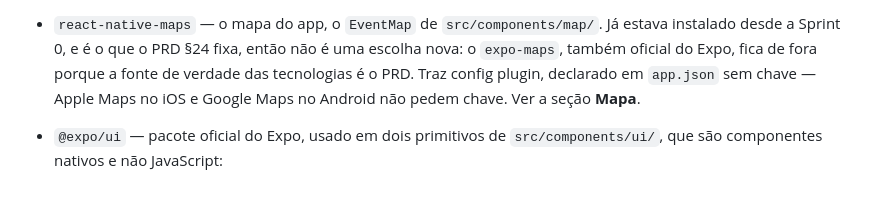
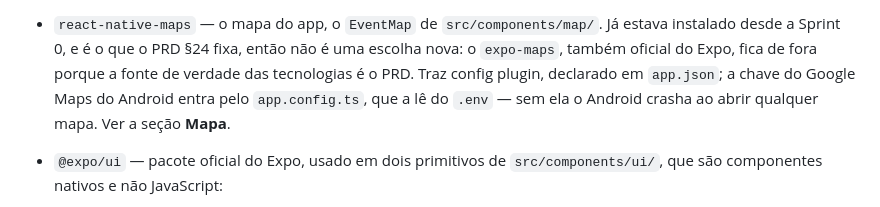
Before and after one commit to alvarobneto/accessevent, a Markdown page: mobile/AGENTS.md, the part around one of its changes. Rendered like a GitHub page.

```diff
--- a/mobile/AGENTS.md
+++ b/mobile/AGENTS.md
@@ -314,8 +379,8 @@ Accessibility data is organizer-reported: never present a route as "safe" or "id
 - `react-native-maps` — o mapa do app, o `EventMap` de `src/components/map/`. Já estava instalado
   desde a Sprint 0, e é o que o PRD §24 fixa, então não é uma escolha nova: o `expo-maps`, também
   oficial do Expo, fica de fora porque a fonte de verdade das tecnologias é o PRD. Traz config
-  plugin, declarado em `app.json` sem chave — Apple Maps no iOS e Google Maps no Android não pedem
-  chave. Ver a seção **Mapa**.
+  plugin, declarado em `app.json`; a chave do Google Maps do Android entra pelo `app.config.ts`, que
+  a lê do `.env` — sem ela o Android crasha ao abrir qualquer mapa. Ver a seção **Mapa**.
 - `@expo/ui` — pacote oficial do Expo, usado em dois primitivos de `src/components/ui/`, que são
   componentes nativos e não JavaScript:
   - `@expo/ui/community/datetime-picker` no `DateField` — `DateTimePicker` com a API do
```
Also changed, not shown: other parts of mobile/AGENTS.md (+69 -4 lines).
